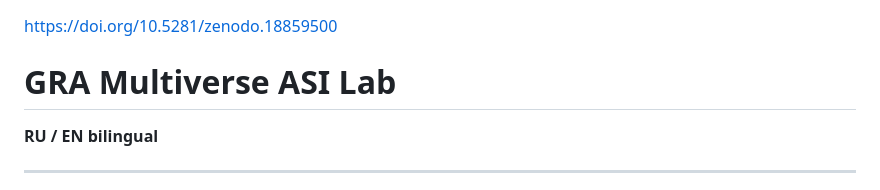
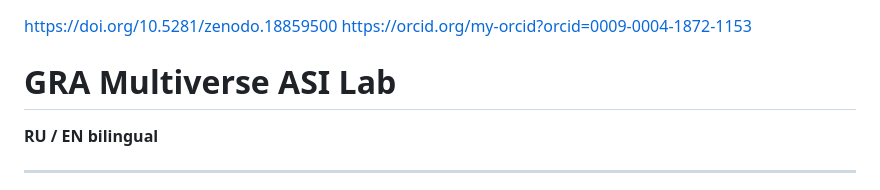
Before and after one commit to qqewq/gra-multiverse-asi-lab, a Markdown page: README.md, the part around the change. GitHub-like rendering.

```diff
--- a/README.md
+++ b/README.md
@@ -1,4 +1,5 @@
 https://doi.org/10.5281/zenodo.18859500
+https://orcid.org/my-orcid?orcid=0009-0004-1872-1153
 # GRA Multiverse ASI Lab
 
 **RU / EN bilingual**
```
